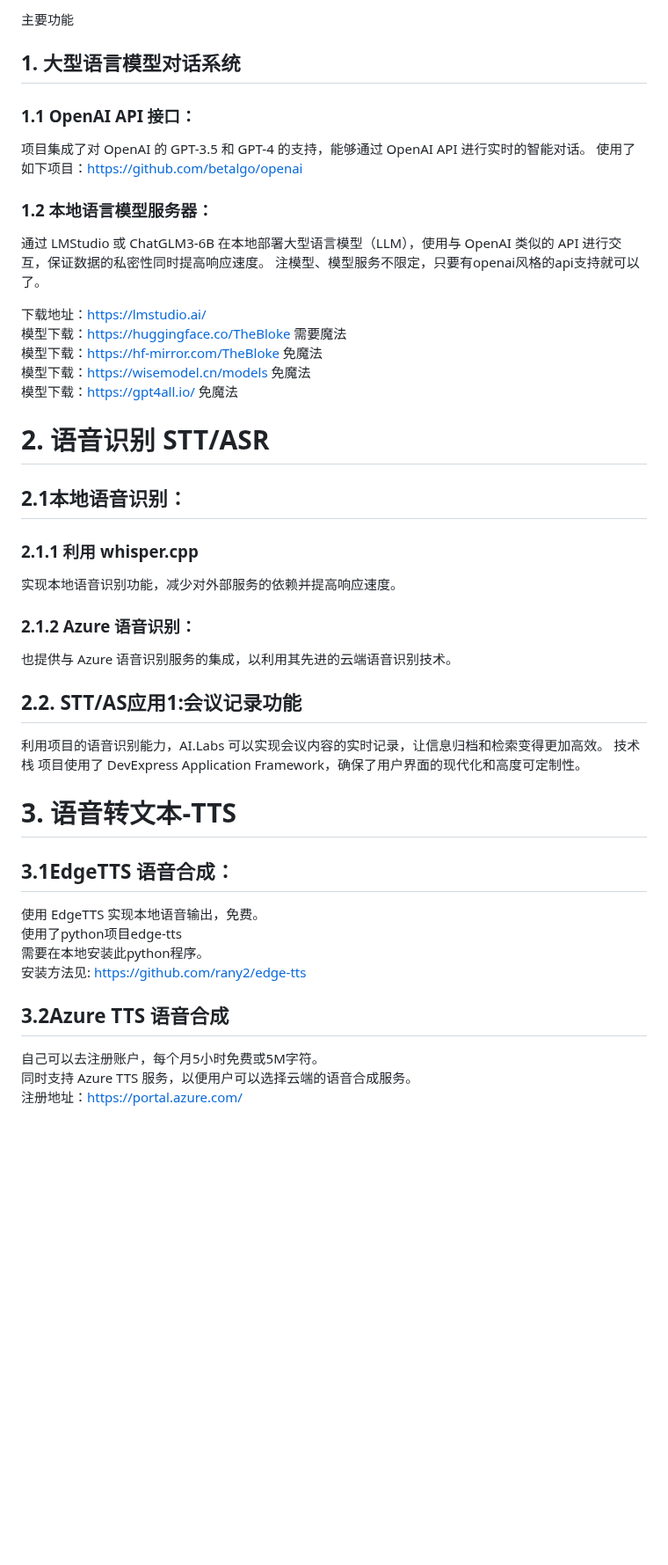
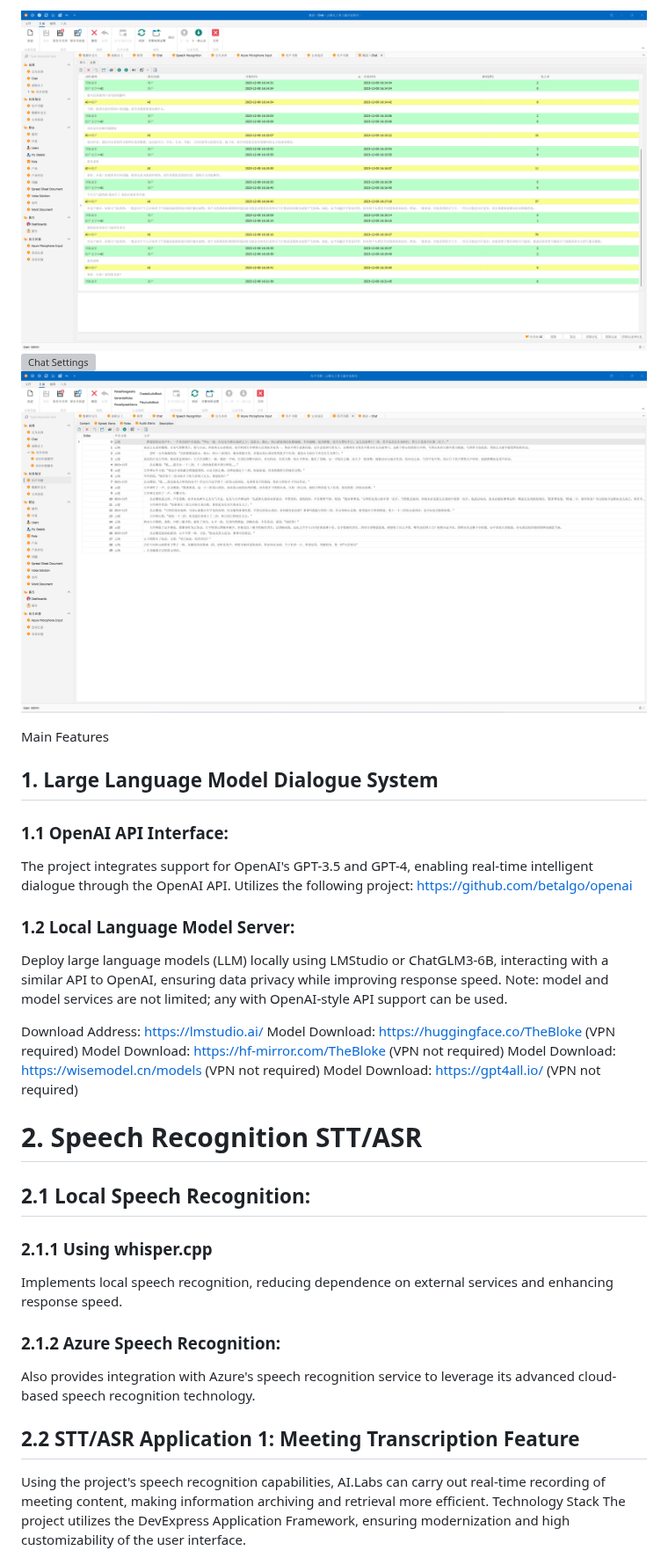
Before and after one commit to tylike/AI.Labs, a Markdown page: README.md, the part around one of its changes. Shown at 88% size. Rendered like a GitHub page; blank space fills up the shorter version; grey boxes are pictures that could not be loaded.

```diff
--- a/README.md
+++ b/README.md
@@ -16,40 +14,33 @@ QQ群:306499618
 
-主要功能
-## 1. 大型语言模型对话系统
-### 1.1 OpenAI API 接口：
-项目集成了对 OpenAI 的 GPT-3.5 和 GPT-4 的支持，能够通过 OpenAI API 进行实时的智能对话。
-使用了如下项目：https://github.com/betalgo/openai
-### 1.2 本地语言模型服务器：
-通过 LMStudio 或 ChatGLM3-6B 在本地部署大型语言模型（LLM），使用与 OpenAI 类似的 API 进行交互，保证数据的私密性同时提高响应速度。
-注模型、模型服务不限定，只要有openai风格的api支持就可以了。
+![Chat Interface](./AI.Labs.Win/Images/AI.Labs.Chat.png)
+![Chat Settings](https://github.com/tylike/AI.Labs/blob/master/AI.Labs.Win/Images/ChatSettings.png)
+![Audio Books](https://github.com/tylike/AI.Labs/blob/master/AI.Labs.Win/Images/AudioBook.png)
 
-下载地址：https://lmstudio.ai/
-模型下载：https://huggingface.co/TheBloke 需要魔法
-模型下载：https://hf-mirror.com/TheBloke 免魔法
-模型下载：https://wisemodel.cn/models 免魔法
-模型下载：https://gpt4all.io/ 免魔法
+Main Features
+## 1. Large Language Model Dialogue System
+### 1.1 OpenAI API Interface:
+The project integrates support for OpenAI's GPT-3.5 and GPT-4, enabling real-time intelligent dialogue through the OpenAI API.
+Utilizes the following project: https://github.com/betalgo/openai
+### 1.2 Local Language Model Server:
+Deploy large language models (LLM) locally using LMStudio or ChatGLM3-6B, interacting with a similar API to OpenAI, ensuring data privacy while improving response speed.
+Note: model and model services are not limited; any with OpenAI-style API support can be used.
 
-# 2. 语音识别 STT/ASR
-## 2.1本地语音识别：
-### 2.1.1 利用 whisper.cpp
-实现本地语音识别功能，减少对外部服务的依赖并提高响应速度。
+Download Address: https://lmstudio.ai/
+Model Download: https://huggingface.co/TheBloke (VPN required)
+Model Download: https://hf-mirror.com/TheBloke (VPN not required)
+Model Download: https://wisemodel.cn/models (VPN not required)
+Model Download: https://gpt4all.io/ (VPN not required)
 
-### 2.1.2 Azure 语音识别：
-也提供与 Azure 语音识别服务的集成，以利用其先进的云端语音识别技术。
+# 2. Speech Recognition STT/ASR
+## 2.1 Local Speech Recognition:
+### 2.1.1 Using whisper.cpp
+Implements local speech recognition, reducing dependence on external services and enhancing response speed.
 
-## 2.2. STT/AS应用1:会议记录功能
-利用项目的语音识别能力，AI.Labs 可以实现会议内容的实时记录，让信息归档和检索变得更加高效。
-技术栈
-项目使用了 DevExpress Application Framework，确保了用户界面的现代化和高度可定制性。
+### 2.1.2 Azure Speech Recognition:
+Also provides integration with Azure's speech recognition service to leverage its advanced cloud-based speech recognition technology.
 
-# 3. 语音转文本-TTS
-## 3.1EdgeTTS 语音合成：
-使用 EdgeTTS 实现本地语音输出，免费。
-使用了python项目edge-tts
-需要在本地安装此python程序。
-安装方法见: https://github.com/rany2/edge-tts
-## 3.2Azure TTS 语音合成
-自己可以去注册账户，每个月5小时免费或5M字符。
-同时支持 Azure TTS 服务，以便用户可以选择云端的语音合成服务。
-注册地址：https://portal.azure.com/
+## 2.2 STT/ASR Application 1: Meeting Transcription Feature
+Using the project's speech recognition capabilities, AI.Labs can carry out real-time recording of meeting content, making information archiving and retrieval more efficient.
+Technology Stack
+The project utilizes the DevExpress Application Framework, ensuring modernization and high customizability of the user interface.
 
```
Also changed, not shown: other parts of README.md (+35 -30 lines).
